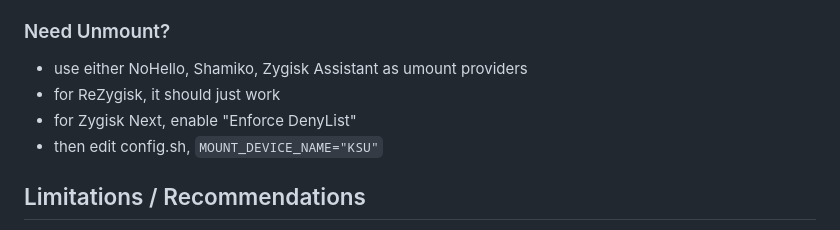
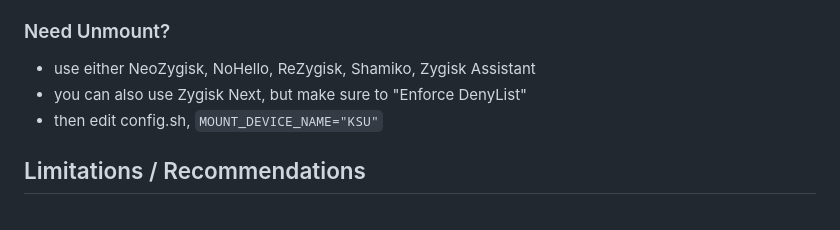
Before and after one commit to backslashxx/mountify, a Markdown page: README.md, the part around the change. Drawn GitHub-style.

Commit message:
documentation/README: list all known umount providers

```diff
--- a/README.md
+++ b/README.md
@@ -60,9 +60,8 @@ mountify_whiteouts
 - `[ -f /data/adb/modules/module_name/skip_mountify ]`
 
 ### Need Unmount?
-- use either NoHello, Shamiko, Zygisk Assistant as umount providers
-- for ReZygisk, it should just work
-- for Zygisk Next, enable "Enforce DenyList"
+- use either NeoZygisk, NoHello, ReZygisk, Shamiko, Zygisk Assistant
+- you can also use Zygisk Next, but make sure to "Enforce DenyList"
 - then edit config.sh, `MOUNT_DEVICE_NAME="KSU"`
 
 ## Limitations / Recommendations
```
